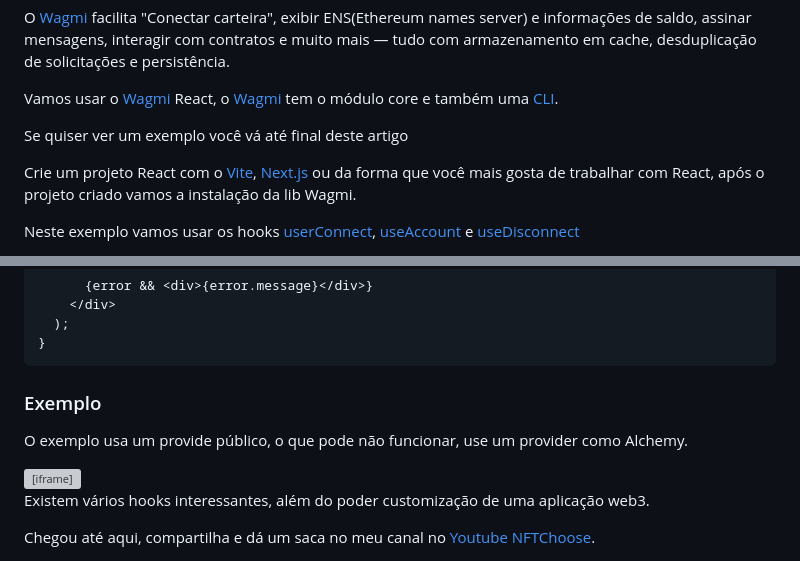
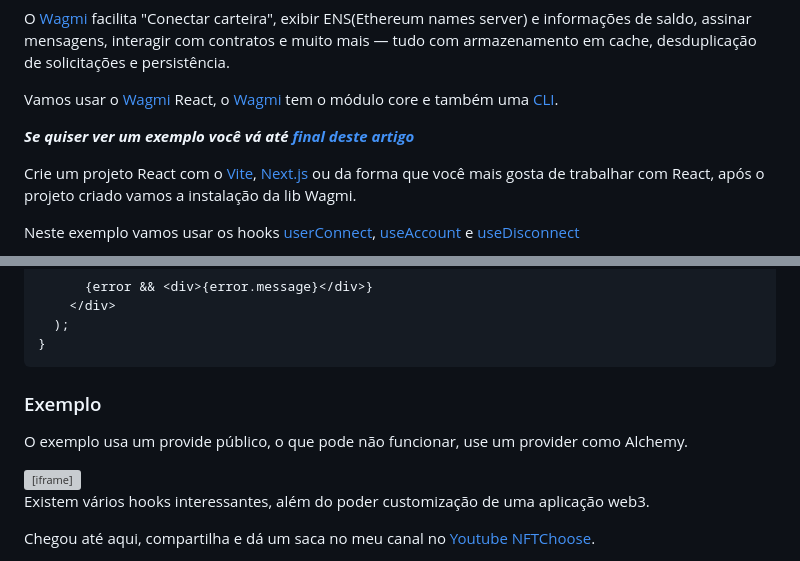
Before and after one commit to jeftarmascarenhas/jeftarmascarenhas.io, a Markdown page: content/posts/2023-03-02-wagmi-hooks-web3-para-react.md, 2 parts joined by grey strips. Rendered like a GitHub page; grey boxes are pictures that could not be loaded.

Commit message:
Update Blog “2023-03-02-wagmi-hooks-web3-para-react”

````diff
--- a/content/posts/2023-03-02-wagmi-hooks-web3-para-react.md
+++ b/content/posts/2023-03-02-wagmi-hooks-web3-para-react.md
@@ -17,7 +17,7 @@ O [Wagmi](https://wagmi.sh/) facilita "Conectar carteira", exibir ENS(Ethereum n
 
 Vamos usar o [Wagmi](https://wagmi.sh/) React, o [Wagmi](https://wagmi.sh/) tem o módulo core e também uma [CLI](https://wagmi.sh/examples/connect-wallet).
 
-S﻿e quiser ver um exemplo você vá até final deste artigo
+***S﻿e quiser ver um exemplo você vá até [final deste artigo](#wagmi-exemplo)***
 
 Crie um projeto React com o [Vite](https://vitejs.dev/), [Next.js](https://nextjs.org/) ou da forma que você mais gosta de trabalhar com React, após o projeto criado vamos a instalação da lib Wagmi.
 
@@ -154,11 +154,9 @@ export default function Profile() {
 }
 ```
 
-### E﻿xemplo
+<h3 id="wagmi-exemplo">Exemplo</h3>
 
 O exemplo usa um provide público, o que pode não funcionar, use um provider como Alchemy.
-
-
 
 <iframe src="https://codesandbox.io/embed/react-wagmi-hook-c9x9jg?fontsize=14&hidenavigation=1&theme=dark"
      style="width:100%; height:500px; border:0; border-radius: 4px; overflow:hidden;"
````
